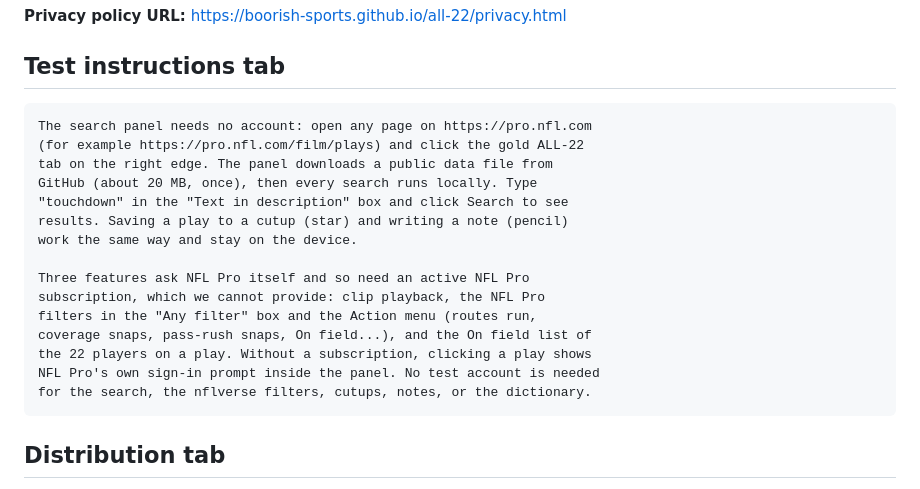
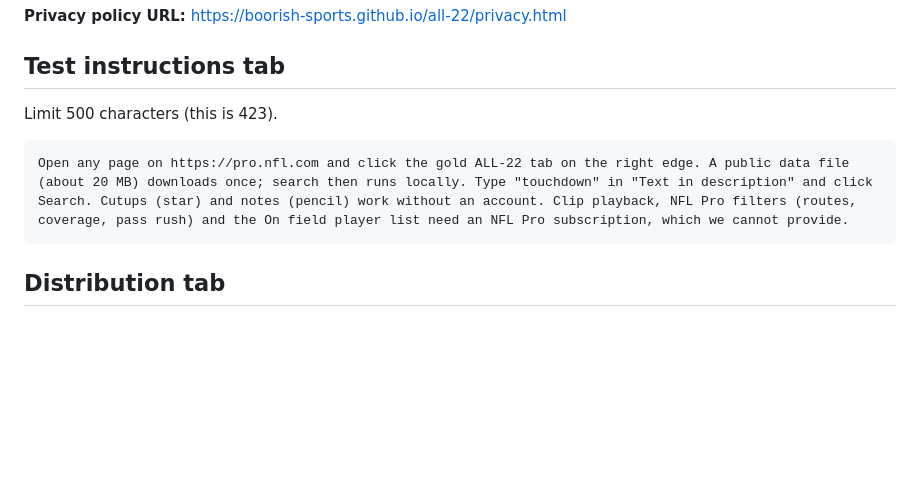
Before and after one commit to boorish-sports/all-22, a Markdown page: store/LISTING.md, the part around the change. GitHub-like rendering; blank space fills up the shorter version.

Commit message:
Listing: test instructions under the 500-character limit
Co-Authored-By: Claude Opus 5.5 <noreply@anthropic.com>

```diff
--- a/store/LISTING.md
+++ b/store/LISTING.md
@@ -96,21 +96,9 @@ user-activity, or website-content data. Certify all three statements.
 
 ## Test instructions tab
 
-    The search panel needs no account: open any page on https://pro.nfl.com
-    (for example https://pro.nfl.com/film/plays) and click the gold ALL-22
-    tab on the right edge. The panel downloads a public data file from
-    GitHub (about 20 MB, once), then every search runs locally. Type
-    "touchdown" in the "Text in description" box and click Search to see
-    results. Saving a play to a cutup (star) and writing a note (pencil)
-    work the same way and stay on the device.
+Limit 500 characters (this is 423).
 
-    Three features ask NFL Pro itself and so need an active NFL Pro
-    subscription, which we cannot provide: clip playback, the NFL Pro
-    filters in the "Any filter" box and the Action menu (routes run,
-    coverage snaps, pass-rush snaps, On field...), and the On field list of
-    the 22 players on a play. Without a subscription, clicking a play shows
-    NFL Pro's own sign-in prompt inside the panel. No test account is needed
-    for the search, the nflverse filters, cutups, notes, or the dictionary.
+    Open any page on https://pro.nfl.com and click the gold ALL-22 tab on the right edge. A public data file (about 20 MB) downloads once; search then runs locally. Type "touchdown" in "Text in description" and click Search. Cutups (star) and notes (pencil) work without an account. Clip playback, NFL Pro filters (routes, coverage, pass rush) and the On field player list need an NFL Pro subscription, which we cannot provide.
 
 ## Distribution tab
 
```
